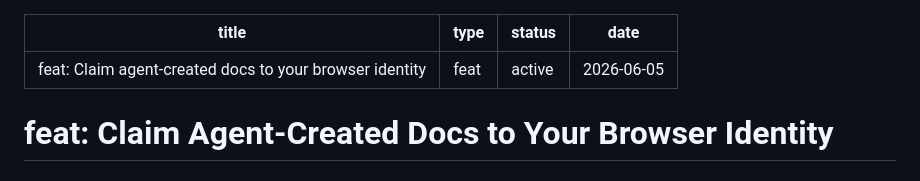
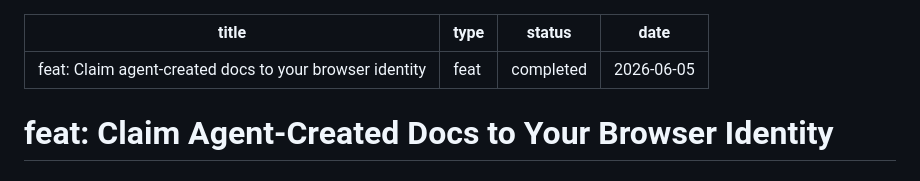
Before and after one commit to kieranklaassen/thinkroom, a Markdown page: docs/plans/2026-06-05-003-feat-claim-doc-ownership-plan.md, the part around the change. GitHub-like rendering.

Commit message:
docs: mark claim-ownership plan completed

```diff
--- a/docs/plans/2026-06-05-003-feat-claim-doc-ownership-plan.md
+++ b/docs/plans/2026-06-05-003-feat-claim-doc-ownership-plan.md
@@ -1,7 +1,7 @@
 ---
 title: "feat: Claim agent-created docs to your browser identity"
 type: feat
-status: active
+status: completed
 date: 2026-06-05
 ---
 
```
